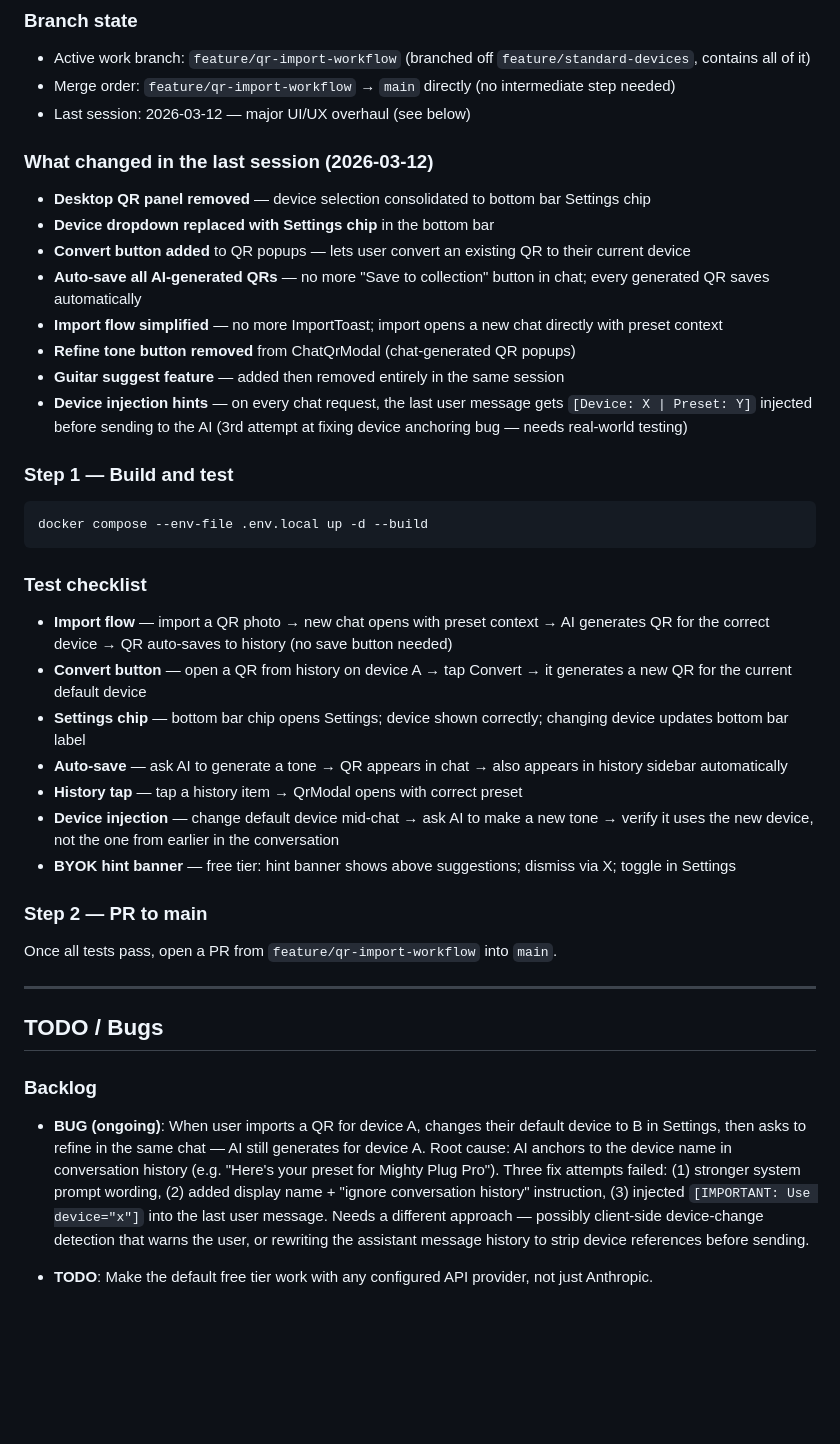
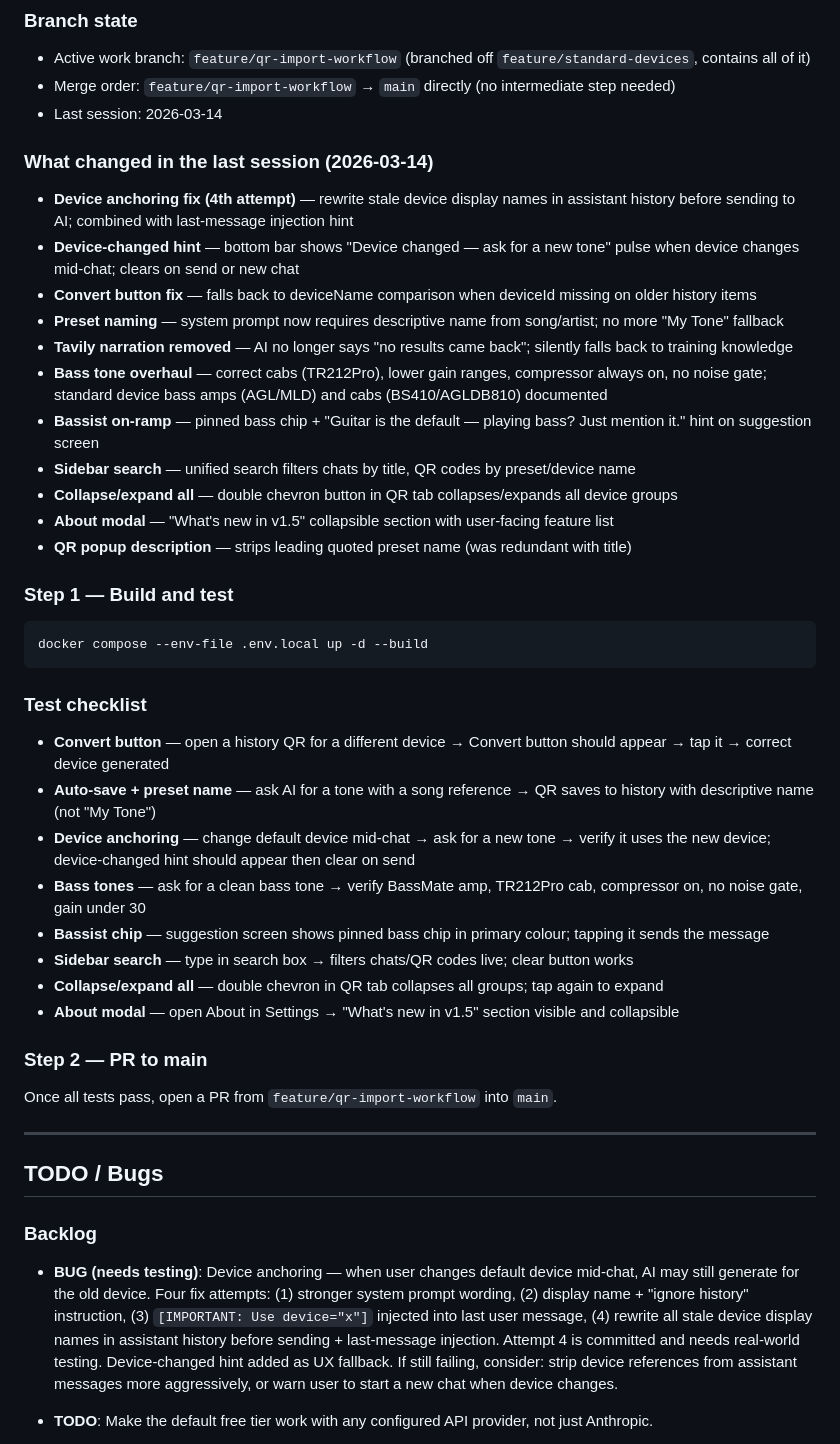
Before and after one commit to steve-krisjanovs/mighty-ai-qr-web, a Markdown page: CLAUDE.md, the part around the change. Rendered like a GitHub page; blank space fills up the shorter version.

Commit message:
Update CLAUDE.md — current session changes, refreshed test checklist, updated device bug status
Co-Authored-By: Claude Sonnet 4.6 <noreply@anthropic.com>

````diff
--- a/CLAUDE.md
+++ b/CLAUDE.md
@@ -57,17 +57,20 @@ Docker Compose does **not** pick up `.env.local` automatically — only `.env`.
 ### Branch state
 - Active work branch: `feature/qr-import-workflow` (branched off `feature/standard-devices`, contains all of it)
 - Merge order: `feature/qr-import-workflow` → `main` directly (no intermediate step needed)
-- Last session: 2026-03-12 — major UI/UX overhaul (see below)
+- Last session: 2026-03-14
 
-### What changed in the last session (2026-03-12)
-- **Desktop QR panel removed** — device selection consolidated to bottom bar Settings chip
-- **Device dropdown replaced with Settings chip** in the bottom bar
-- **Convert button added** to QR popups — lets user convert an existing QR to their current device
-- **Auto-save all AI-generated QRs** — no more "Save to collection" button in chat; every generated QR saves automatically
-- **Import flow simplified** — no more ImportToast; import opens a new chat directly with preset context
-- **Refine tone button removed** from ChatQrModal (chat-generated QR popups)
-- **Guitar suggest feature** — added then removed entirely in the same session
-- **Device injection hints** — on every chat request, the last user message gets `[Device: X | Preset: Y]` injected before sending to the AI (3rd attempt at fixing device anchoring bug — needs real-world testing)
+### What changed in the last session (2026-03-14)
+- **Device anchoring fix (4th attempt)** — rewrite stale device display names in assistant history before sending to AI; combined with last-message injection hint
+- **Device-changed hint** — bottom bar shows "Device changed — ask for a new tone" pulse when device changes mid-chat; clears on send or new chat
+- **Convert button fix** — falls back to deviceName comparison when deviceId missing on older history items
+- **Preset naming** — system prompt now requires descriptive name from song/artist; no more "My Tone" fallback
+- **Tavily narration removed** — AI no longer says "no results came back"; silently falls back to training knowledge
+- **Bass tone overhaul** — correct cabs (TR212Pro), lower gain ranges, compressor always on, no noise gate; standard device bass amps (AGL/MLD) and cabs (BS410/AGLDB810) documented
+- **Bassist on-ramp** — pinned bass chip + "Guitar is the default — playing bass? Just mention it." hint on suggestion screen
+- **Sidebar search** — unified search filters chats by title, QR codes by preset/device name
+- **Collapse/expand all** — double chevron button in QR tab collapses/expands all device groups
+- **About modal** — "What's new in v1.5" collapsible section with user-facing feature list
+- **QR popup description** — strips leading quoted preset name (was redundant with title)
 
 ### Step 1 — Build and test
 ```bash
@@ -75,13 +78,14 @@ docker compose --env-file .env.local up -d --build
 ```
 
 ### Test checklist
-- **Import flow** — import a QR photo → new chat opens with preset context → AI generates QR for the correct device → QR auto-saves to history (no save button needed)
-- **Convert button** — open a QR from history on device A → tap Convert → it generates a new QR for the current default device
-- **Settings chip** — bottom bar chip opens Settings; device shown correctly; changing device updates bottom bar label
-- **Auto-save** — ask AI to generate a tone → QR appears in chat → also appears in history sidebar automatically
-- **History tap** — tap a history item → QrModal opens with correct preset
-- **Device injection** — change default device mid-chat → ask AI to make a new tone → verify it uses the new device, not the one from earlier in the conversation
-- **BYOK hint banner** — free tier: hint banner shows above suggestions; dismiss via X; toggle in Settings
+- **Convert button** — open a history QR for a different device → Convert button should appear → tap it → correct device generated
+- **Auto-save + preset name** — ask AI for a tone with a song reference → QR saves to history with descriptive name (not "My Tone")
+- **Device anchoring** — change default device mid-chat → ask for a new tone → verify it uses the new device; device-changed hint should appear then clear on send
+- **Bass tones** — ask for a clean bass tone → verify BassMate amp, TR212Pro cab, compressor on, no noise gate, gain under 30
+- **Bassist chip** — suggestion screen shows pinned bass chip in primary colour; tapping it sends the message
+- **Sidebar search** — type in search box → filters chats/QR codes live; clear button works
+- **Collapse/expand all** — double chevron in QR tab collapses all groups; tap again to expand
+- **About modal** — open About in Settings → "What's new in v1.5" section visible and collapsible
 
 ### Step 2 — PR to main
 Once all tests pass, open a PR from `feature/qr-import-workflow` into `main`.
@@ -92,7 +96,7 @@ Once all tests pass, open a PR from `feature/qr-import-workflow` into `main`.
 
 ### Backlog
 
-- **BUG (ongoing)**: When user imports a QR for device A, changes their default device to B in Settings, then asks to refine in the same chat — AI still generates for device A. Root cause: AI anchors to the device name in conversation history (e.g. "Here's your preset for Mighty Plug Pro"). Three fix attempts failed: (1) stronger system prompt wording, (2) added display name + "ignore conversation history" instruction, (3) injected `[IMPORTANT: Use device="x"]` into the last user message. Needs a different approach — possibly client-side device-change detection that warns the user, or rewriting the assistant message history to strip device references before sending.
+- **BUG (needs testing)**: Device anchoring — when user changes default device mid-chat, AI may still generate for the old device. Four fix attempts: (1) stronger system prompt wording, (2) display name + "ignore history" instruction, (3) `[IMPORTANT: Use device="x"]` injected into last user message, (4) rewrite all stale device display names in assistant history before sending + last-message injection. Attempt 4 is committed and needs real-world testing. Device-changed hint added as UX fallback. If still failing, consider: strip device references from assistant messages more aggressively, or warn user to start a new chat when device changes.
 
 - **TODO**: Make the default free tier work with any configured API provider, not just Anthropic.
 - **TODO**: Unify `runChat` + `runChatOpenAI` — add a thin adapter that converts Anthropic SDK responses to OpenAI-compatible shape, so all providers share one code path. Currently split because Anthropic returns tool input as parsed JSON content blocks while OpenAI returns raw JSON strings.
````
